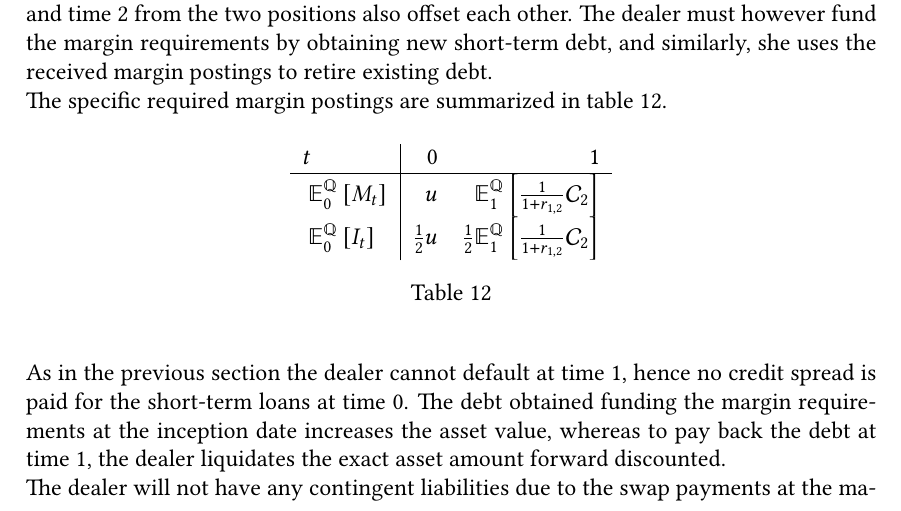
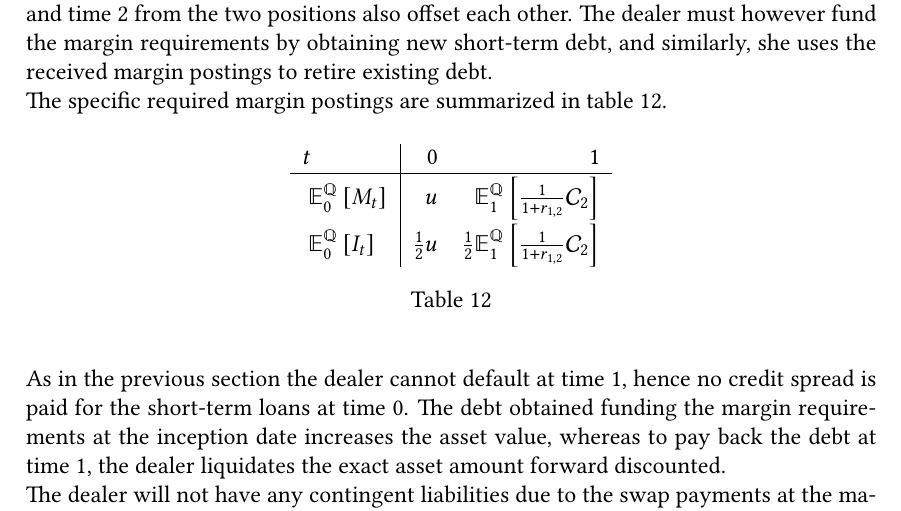
Before and after one commit to sebastianbaltser/master-thesis, a LaTeX thesis (thesis/main.tex, which reads thesis/content/body-matter/swap-contract/swap-examples.tex): part of page 75 of 76, cut so that both start at the same text. Compiled offline with pdfLaTeX.

Commit message:
Fix row height in table

```diff
--- a/thesis/content/body-matter/swap-contract/swap-examples.tex
+++ b/thesis/content/body-matter/swap-contract/swap-examples.tex
@@ -403,9 +403,9 @@
                 \begin{tabular}{l|rr}
                     $t$ & 0 & 1 \\
                     \hline
-                    \rule{0pt}{1.1em}
+                    \rule{0pt}{1.3em}
                     $\mathbb{E}_{0}^{\rnmeasure}\left[M_t\right]$ & $u$ & $\mathbb{E}_{1}^{\rnmeasure}\left[\frac{1}{1+r_{1,2}}\mathcal{C}_{2}\right]$ \\
-                    \rule{0pt}{1.1em}
+                    \rule{0pt}{1.3em}
                     $\mathbb{E}_{0}^{\rnmeasure}\left[I_t\right]$ & $\frac{1}{2}u$ & $\frac{1}{2}\mathbb{E}_{1}^{\rnmeasure}\left[\frac{1}{1+r_{1,2}}\mathcal{C}_{2}\right]$ \\
                 \end{tabular}
                 \caption{}
```
